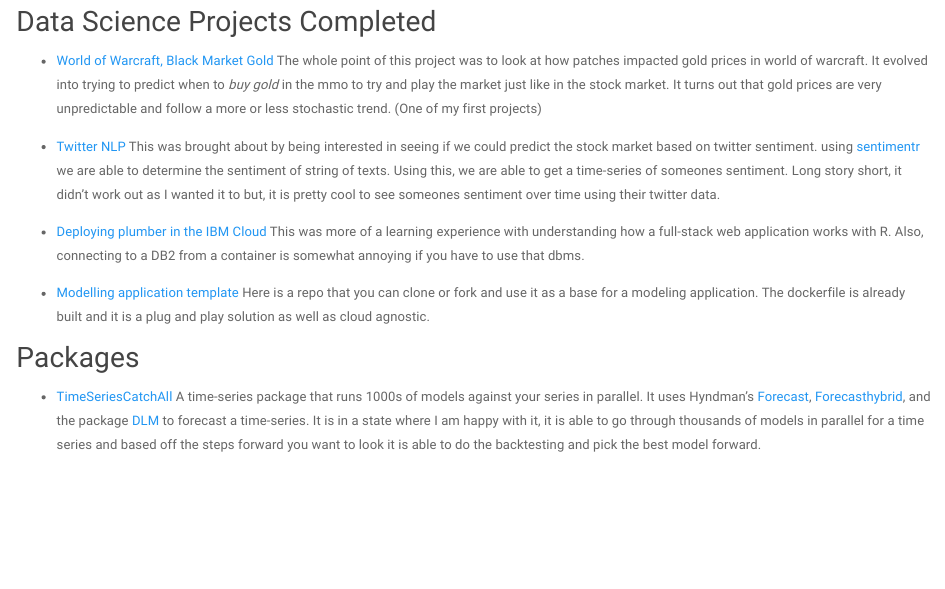
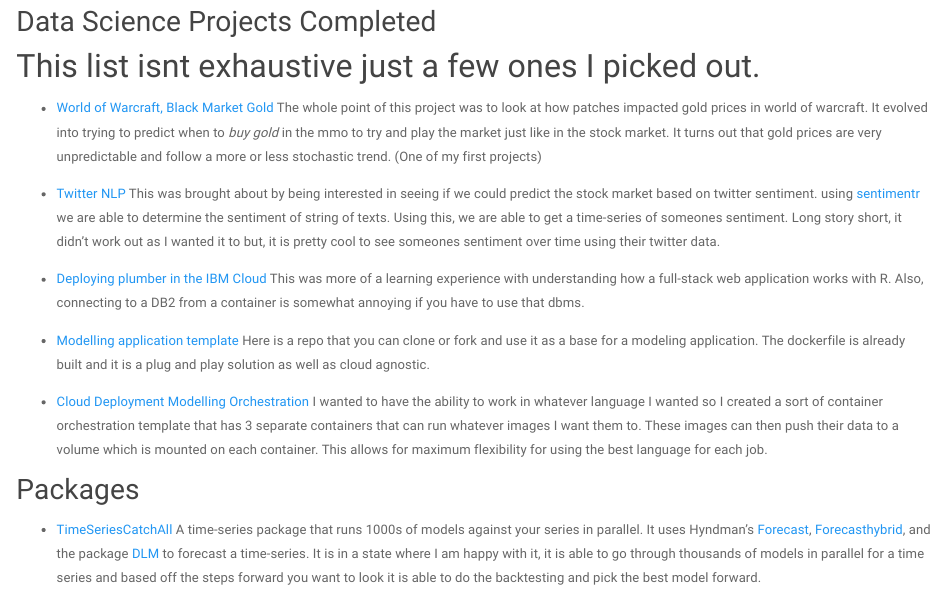
Before and after one commit to thdevine/ryanbieber.github.io, an R Markdown document (datascience.Rmd): the page in a window 1100 px wide, from 70 px down. The pictures show the output file datascience.html that the author committed with the source, opened offline; library style sheets and scripts come from the installed R packages.

Commit message:
updated a project

```diff
--- a/datascience.Rmd
+++ b/datascience.Rmd
@@ -6,6 +6,8 @@
 
 ## Data Science Projects Completed
 
+# This list isnt exhaustive just a few ones I picked out.
+
 - [World of Warcraft, Black Market Gold](https://github.com/ryanbieber/Wow-Gold) The whole point of this project was to look at how patches impacted gold prices in world of warcraft. It evolved into trying to predict when to *buy gold* in the mmo to try and play the market just like in the stock market. It turns out that gold prices are very unpredictable and follow a more or less stochastic trend. (One of my first projects)
 
 - [Twitter NLP](https://github.com/ryanbieber/NLP) This was brought about by being interested in seeing if we could predict the stock market based on twitter sentiment. using [sentimentr](https://cran.r-project.org/web/packages/sentimentr/sentimentr.pdf) we are able to determine the sentiment of string of texts. Using this, we are able to get a time-series of someones sentiment. Long story short, it didn't work out as I wanted it to but, it is pretty cool to see someones sentiment over time using their twitter data.
@@ -13,6 +15,8 @@
 - [Deploying plumber in the IBM Cloud](https://github.com/ryanbieber/deploying-plumber-ibm-cloud) This was more of a learning experience with understanding how a full-stack web application works with R. Also, connecting to a DB2 from a container is somewhat annoying if you have to use that dbms.
 
 - [Modelling application template](https://github.com/ryanbieber/Example-Docker-Repo) Here is a repo that you can clone or fork and use it as a base for a modeling application. The dockerfile is already built and it is a plug and play solution as well as cloud agnostic.
+
+- [Cloud Deployment Modelling Orchestration](https://github.com/ryanbieber/model-deployment-kubernetes) I wanted to have the ability to work in whatever language I wanted so I created a sort of container orchestration template that has 3 separate containers that can run whatever images I want them to. These images can then push their data to a volume which is mounted on each container. This allows for maximum flexibility for using the best language for each job.
 
 ## Packages
 
```
Also changed, not shown: datascience.html.
